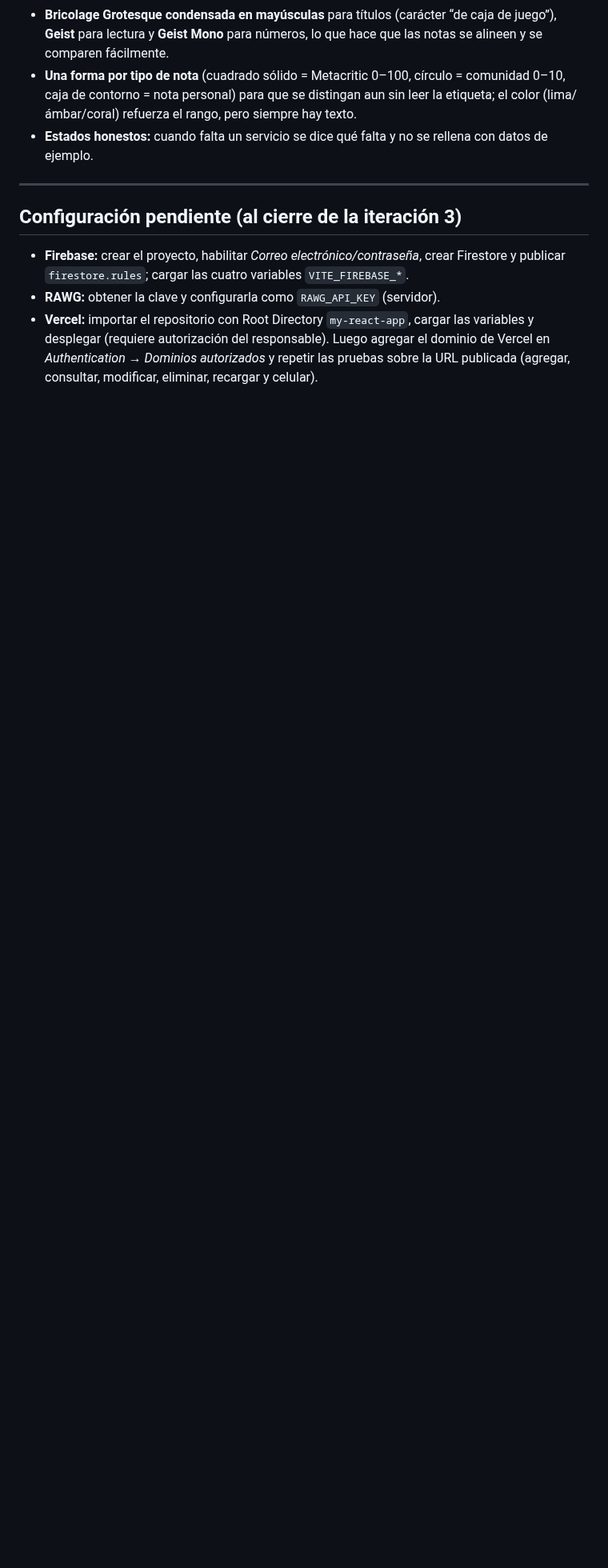
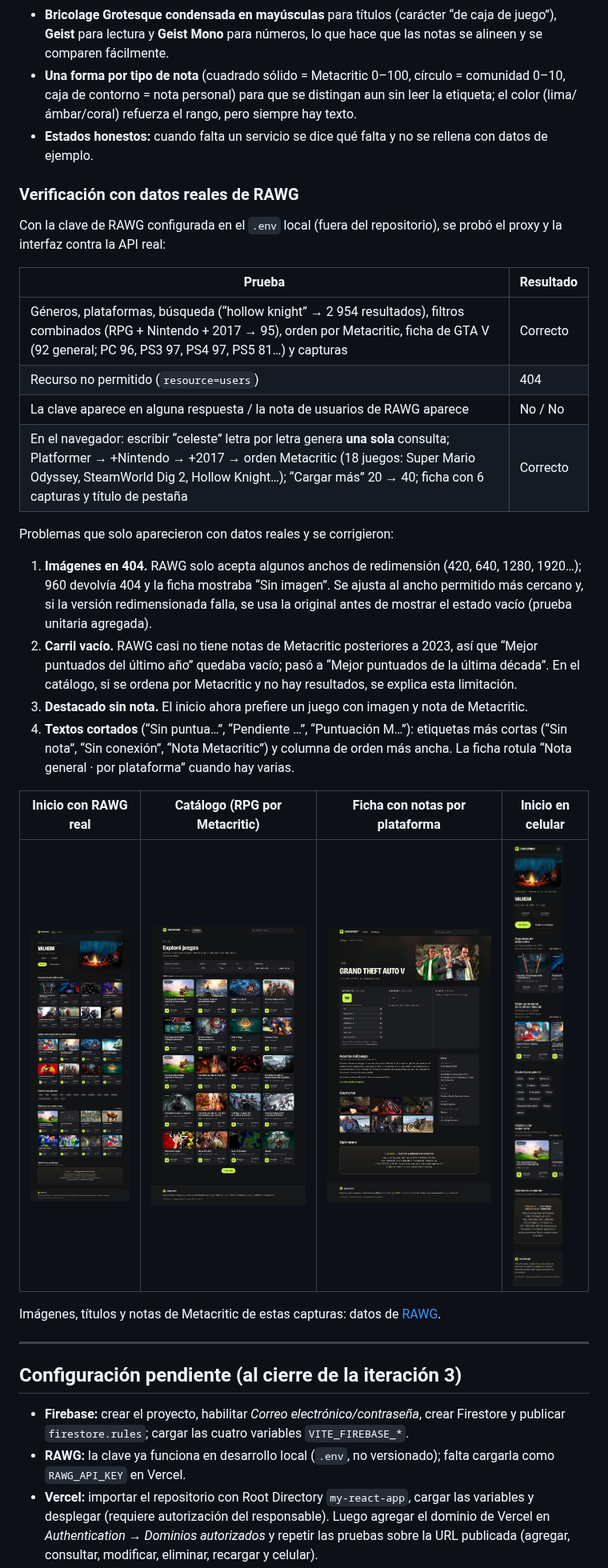
Before and after one commit to ssntyalvarez/App, a Markdown page: docs/BITACORA.md, the part around one of its changes. Shown at 80% size. Rendered like a GitHub page; pictures changed too: docs/evidencias/iteracion-3/07-rawg-real-inicio-desktop.jpg (added), docs/evidencias/iteracion-3/08-rawg-real-catalogo-desktop.jpg (added), docs/evidencias/iteracion-3/09-rawg-real-ficha-desktop.jpg (added); blank space fills up the shorter version.

```diff
--- a/docs/BITACORA.md
+++ b/docs/BITACORA.md
@@ -139,9 +139,31 @@ Instrucción representativa: “Diferenciá claramente la puntuación personal d
 - **Una forma por tipo de nota** (cuadrado sólido = Metacritic 0–100, círculo = comunidad 0–10, caja de contorno = nota personal) para que se distingan aun sin leer la etiqueta; el color (lima/ámbar/coral) refuerza el rango, pero siempre hay texto.
 - **Estados honestos:** cuando falta un servicio se dice qué falta y no se rellena con datos de ejemplo.
 
+### Verificación con datos reales de RAWG
+Con la clave de RAWG configurada en el `.env` local (fuera del repositorio), se probó el proxy y la interfaz contra la API real:
+
+| Prueba | Resultado |
+| --- | --- |
+| Géneros, plataformas, búsqueda (“hollow knight” → 2 954 resultados), filtros combinados (RPG + Nintendo + 2017 → 95), orden por Metacritic, ficha de GTA V (92 general; PC 96, PS3 97, PS4 97, PS5 81…) y capturas | Correcto |
+| Recurso no permitido (`resource=users`) | 404 |
+| La clave aparece en alguna respuesta / la nota de usuarios de RAWG aparece | No / No |
+| En el navegador: escribir “celeste” letra por letra genera **una sola** consulta; Platformer → +Nintendo → +2017 → orden Metacritic (18 juegos: Super Mario Odyssey, SteamWorld Dig 2, Hollow Knight…); “Cargar más” 20 → 40; ficha con 6 capturas y título de pestaña | Correcto |
+
+Problemas que solo aparecieron con datos reales y se corrigieron:
+1. **Imágenes en 404.** RAWG solo acepta algunos anchos de redimensión (420, 640, 1280, 1920…); 960 devolvía 404 y la ficha mostraba “Sin imagen”. Se ajusta al ancho permitido más cercano y, si la versión redimensionada falla, se usa la original antes de mostrar el estado vacío (prueba unitaria agregada).
+2. **Carril vacío.** RAWG casi no tiene notas de Metacritic posteriores a 2023, así que “Mejor puntuados del último año” quedaba vacío; pasó a “Mejor puntuados de la última década”. En el catálogo, si se ordena por Metacritic y no hay resultados, se explica esta limitación.
+3. **Destacado sin nota.** El inicio ahora prefiere un juego con imagen y nota de Metacritic.
+4. **Textos cortados** (“Sin puntua…”, “Pendiente …”, “Puntuación M…”): etiquetas más cortas (“Sin nota”, “Sin conexión”, “Nota Metacritic”) y columna de orden más ancha. La ficha rotula “Nota general · por plataforma” cuando hay varias.
+
+| Inicio con RAWG real | Catálogo (RPG por Metacritic) | Ficha con notas por plataforma | Inicio en celular |
+| --- | --- | --- | --- |
+| ![Inicio real](evidencias/iteracion-3/07-rawg-real-inicio-desktop.jpg) | ![Catálogo real](evidencias/iteracion-3/08-rawg-real-catalogo-desktop.jpg) | ![Ficha real](evidencias/iteracion-3/09-rawg-real-ficha-desktop.jpg) | ![Inicio celular real](evidencias/iteracion-3/10-rawg-real-inicio-mobile.jpg) |
+
+Imágenes, títulos y notas de Metacritic de estas capturas: datos de [RAWG](https://rawg.io).
+
 ---
 
 ## Configuración pendiente (al cierre de la iteración 3)
 - **Firebase:** crear el proyecto, habilitar *Correo electrónico/contraseña*, crear Firestore y publicar `firestore.rules`; cargar las cuatro variables `VITE_FIREBASE_*`.
-- **RAWG:** obtener la clave y configurarla como `RAWG_API_KEY` (servidor).
+- **RAWG:** la clave ya funciona en desarrollo local (`.env`, no versionado); falta cargarla como `RAWG_API_KEY` en Vercel.
 - **Vercel:** importar el repositorio con Root Directory `my-react-app`, cargar las variables y desplegar (requiere autorización del responsable). Luego agregar el dominio de Vercel en *Authentication → Dominios autorizados* y repetir las pruebas sobre la URL publicada (agregar, consultar, modificar, eliminar, recargar y celular).
```
Also changed, not shown: other parts of docs/BITACORA.md (+1 -1 lines), 10 other files.
